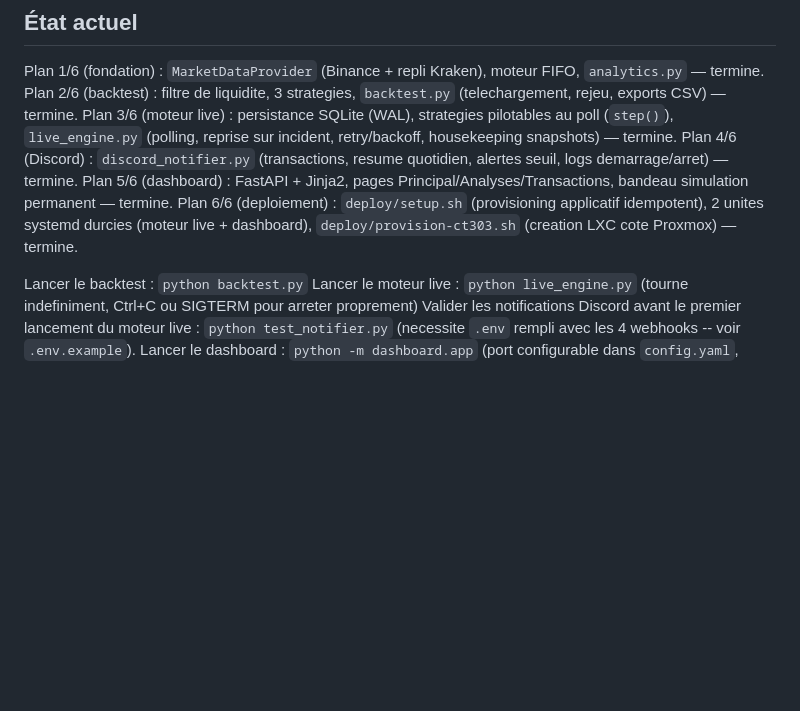
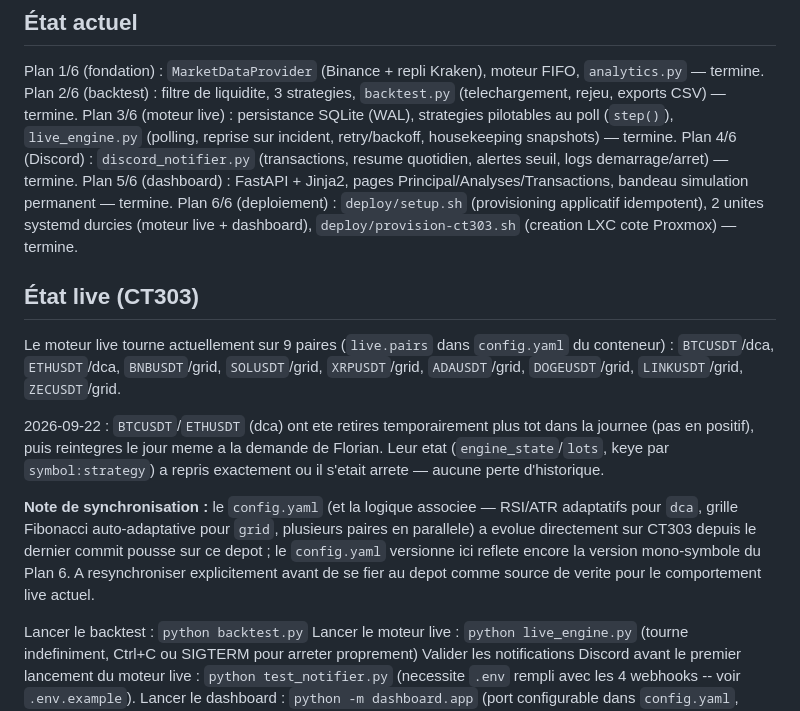
Before and after one commit to NeoFeear/NeoCrypto, a Markdown page: README.md, the part around the change. GitHub-like rendering; blank space fills up the shorter version.

Commit message:
docs: document live CT303 pair status and BTC/ETH reactivation
Records the current 9-pair live config (BTCUSDT/ETHUSDT dca reactivated
2026-09-22 after a same-day temporary removal) and flags that CT303's
config.yaml/engine logic has drifted ahead of the last pushed commit.

Co-Authored-By: Claude Sonnet 5 <noreply@anthropic.com>

```diff
--- a/README.md
+++ b/README.md
@@ -14,6 +14,24 @@ Plan 4/6 (Discord) : `discord_notifier.py` (transactions, resume quotidien, aler
 Plan 5/6 (dashboard) : FastAPI + Jinja2, pages Principal/Analyses/Transactions, bandeau simulation permanent — termine.
 Plan 6/6 (deploiement) : `deploy/setup.sh` (provisioning applicatif idempotent), 2 unites systemd durcies
 (moteur live + dashboard), `deploy/provision-ct303.sh` (creation LXC cote Proxmox) — termine.
+
+## État live (CT303)
+
+Le moteur live tourne actuellement sur 9 paires (`live.pairs` dans `config.yaml` du
+conteneur) : `BTCUSDT`/dca, `ETHUSDT`/dca, `BNBUSDT`/grid, `SOLUSDT`/grid, `XRPUSDT`/grid,
+`ADAUSDT`/grid, `DOGEUSDT`/grid, `LINKUSDT`/grid, `ZECUSDT`/grid.
+
+2026-09-22 : `BTCUSDT`/`ETHUSDT` (dca) ont ete retires temporairement plus tot dans la
+journee (pas en positif), puis reintegres le jour meme a la demande de Florian. Leur etat
+(`engine_state`/`lots`, keye par `symbol:strategy`) a repris exactement ou il s'etait
+arrete — aucune perte d'historique.
+
+**Note de synchronisation :** le `config.yaml` (et la logique associee — RSI/ATR
+adaptatifs pour `dca`, grille Fibonacci auto-adaptative pour `grid`, plusieurs paires en
+parallele) a evolue directement sur CT303 depuis le dernier commit pousse sur ce depot ;
+le `config.yaml` versionne ici reflete encore la version mono-symbole du Plan 6. A
+resynchroniser explicitement avant de se fier au depot comme source de verite pour le
+comportement live actuel.
 
 Lancer le backtest : `python backtest.py`
 Lancer le moteur live : `python live_engine.py` (tourne indefiniment, Ctrl+C ou SIGTERM pour arreter proprement)
```
